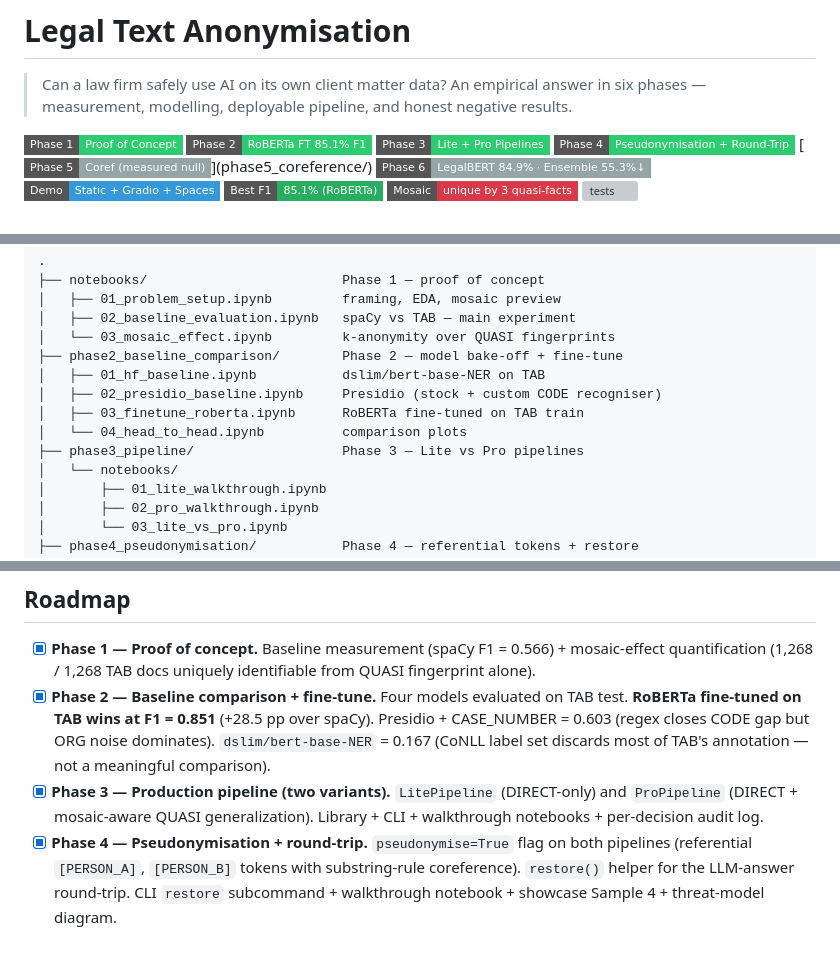
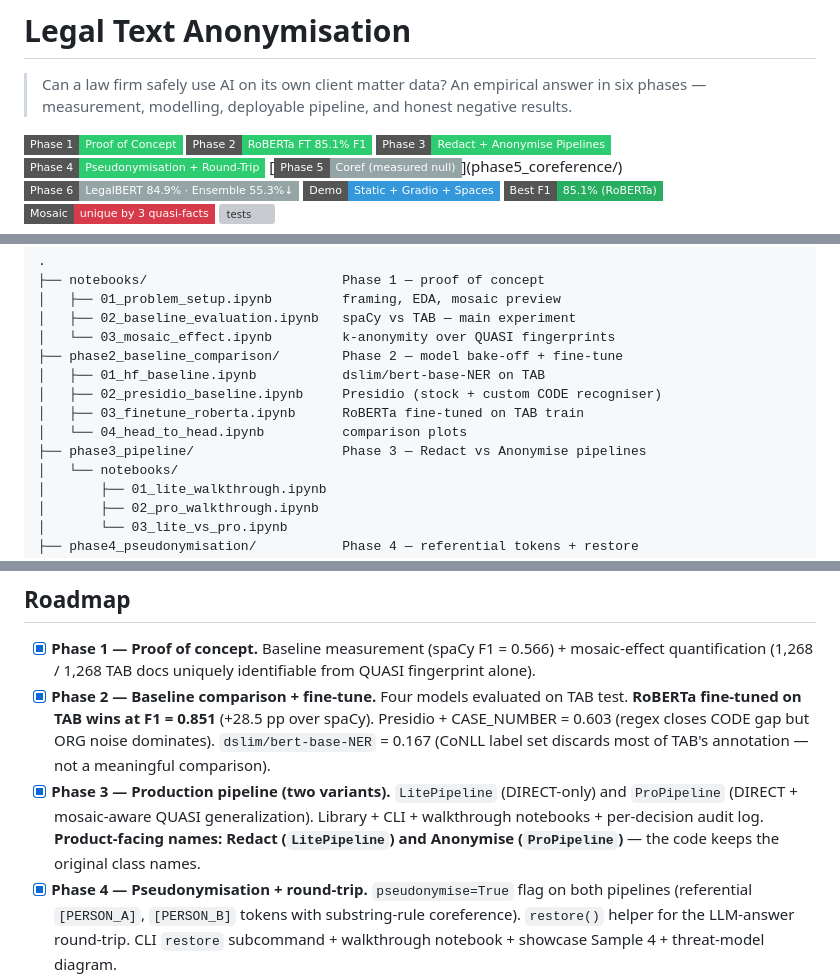
Before and after one commit to WillCatt/Data-Anonymisation, a Markdown page: README.md, 3 parts joined by grey strips. GitHub-like rendering; badges without logos; blank space fills up the shorter version; grey boxes are pictures that could not be loaded.

Commit message:
README: reconcile product naming with portfolio (Redact/Anonymise)
Phase 3 badge + structure now read Redact/Anonymise (the product-facing names
used in the demo and portfolio); roadmap notes the code classes remain
LitePipeline/ProPipeline. Removes the Lite/Pro vs Redact/Anonymise drift a
reviewer crossing from the portfolio would hit.

Co-Authored-By: Claude Opus 4.8 <noreply@anthropic.com>

```diff
--- a/README.md
+++ b/README.md
@@ -4,7 +4,7 @@
 
 [![Phase 1](https://img.shields.io/badge/Phase_1-Proof_of_Concept-2ecc71?style=flat-square)](notebooks/)
 [![Phase 2](https://img.shields.io/badge/Phase_2-RoBERTa_FT_85.1%25_F1-2ecc71?style=flat-square)](phase2_baseline_comparison/)
-[![Phase 3](https://img.shields.io/badge/Phase_3-Lite_+_Pro_Pipelines-2ecc71?style=flat-square)](phase3_pipeline/)
+[![Phase 3](https://img.shields.io/badge/Phase_3-Redact_+_Anonymise_Pipelines-2ecc71?style=flat-square)](phase3_pipeline/)
 [![Phase 4](https://img.shields.io/badge/Phase_4-Pseudonymisation_+_Round--Trip-2ecc71?style=flat-square)](phase4_pseudonymisation/)
 [![Phase 5](https://img.shields.io/badge/Phase_5-Coref_(measured_null)-95a5a6?style=flat-square)](phase5_coreference/)
 [![Phase 6](https://img.shields.io/badge/Phase_6-LegalBERT_84.9%25_·_Ensemble_55.3%25↓-95a5a6?style=flat-square)](phase6_advanced_training/)
@@ -42,7 +42,7 @@ A portfolio project on PII redaction for legal text, anchored in the [Text Anony
 │   ├── 02_presidio_baseline.ipynb     Presidio (stock + custom CODE recogniser)
 │   ├── 03_finetune_roberta.ipynb      RoBERTa fine-tuned on TAB train
 │   └── 04_head_to_head.ipynb          comparison plots
-├── phase3_pipeline/                   Phase 3 — Lite vs Pro pipelines
+├── phase3_pipeline/                   Phase 3 — Redact vs Anonymise pipelines
 │   └── notebooks/
 │       ├── 01_lite_walkthrough.ipynb
 │       ├── 02_pro_walkthrough.ipynb
@@ -172,7 +172,7 @@ The qualitative conclusions hold — the smaller model is just worse on PERSON a
 
 - [x] **Phase 1 — Proof of concept.** Baseline measurement (spaCy F1 = 0.566) + mosaic-effect quantification (1,268 / 1,268 TAB docs uniquely identifiable from QUASI fingerprint alone).
 - [x] **Phase 2 — Baseline comparison + fine-tune.** Four models evaluated on TAB test. **RoBERTa fine-tuned on TAB wins at F1 = 0.851** (+28.5 pp over spaCy). Presidio + CASE_NUMBER = 0.603 (regex closes CODE gap but ORG noise dominates). `dslim/bert-base-NER` = 0.167 (CoNLL label set discards most of TAB's annotation — not a meaningful comparison).
-- [x] **Phase 3 — Production pipeline (two variants).** `LitePipeline` (DIRECT-only) and `ProPipeline` (DIRECT + mosaic-aware QUASI generalization). Library + CLI + walkthrough notebooks + per-decision audit log.
+- [x] **Phase 3 — Production pipeline (two variants).** `LitePipeline` (DIRECT-only) and `ProPipeline` (DIRECT + mosaic-aware QUASI generalization). Library + CLI + walkthrough notebooks + per-decision audit log. **Product-facing names: Redact (`LitePipeline`) and Anonymise (`ProPipeline`)** — the code keeps the original class names.
 - [x] **Phase 4 — Pseudonymisation + round-trip.** `pseudonymise=True` flag on both pipelines (referential `[PERSON_A]`, `[PERSON_B]` tokens with substring-rule coreference). `restore()` helper for the LLM-answer round-trip. CLI `restore` subcommand + walkthrough notebook + showcase Sample 4 + threat-model diagram.
 - [x] **Phase 5 — Coreference-aware extension** *(measured null).* `coref_extend=True` post-processor; integrated as a defensive layer. **TAB mention-recall lift: +0.0001 macro** — spaCy is already at the recall ceiling on PERSON/ORG where the substring rule could help. Honest negative result, kept in the audit log.
 - [x] **Phase 6 — Domain backbone + ensemble** *(two measured nulls).* LegalBERT fine-tune: F1 = 0.849 — **within noise of RoBERTa-FT** (domain pretraining helps with vocabulary, not labels). 3-way ensemble (spaCy + LegalBERT + Presidio, union-vote): F1 = 0.553 — **backfired**, because Presidio's ORG precision is 0.14 and union voting inherits its worst member's noise.
```
